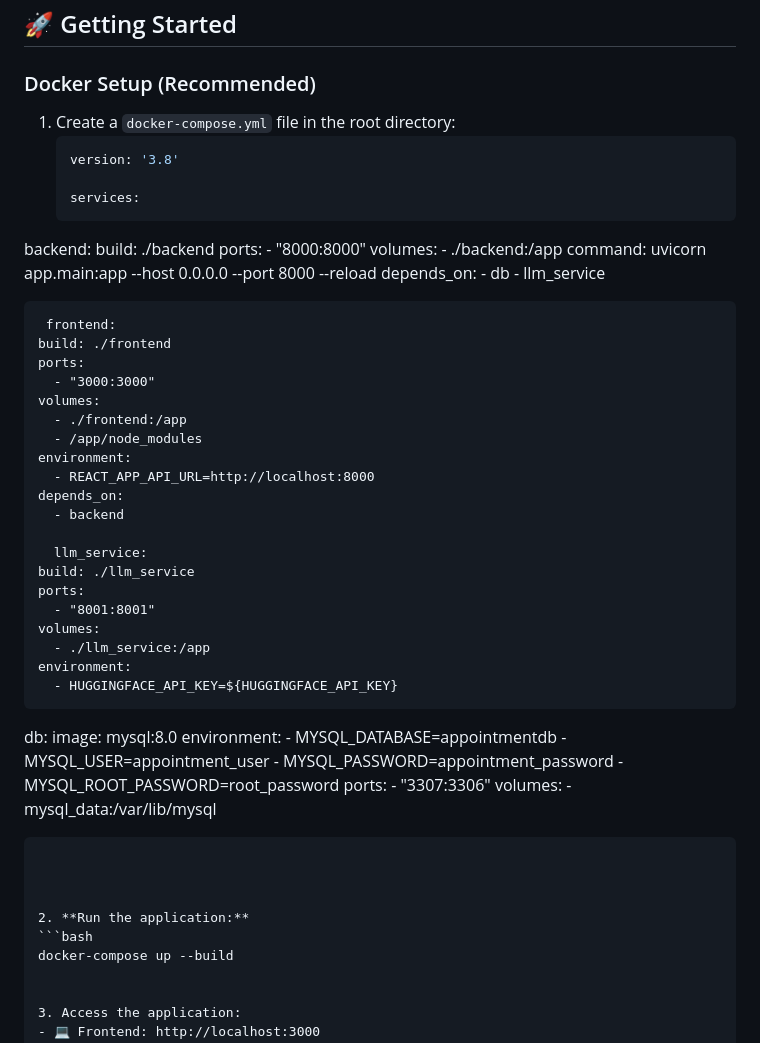
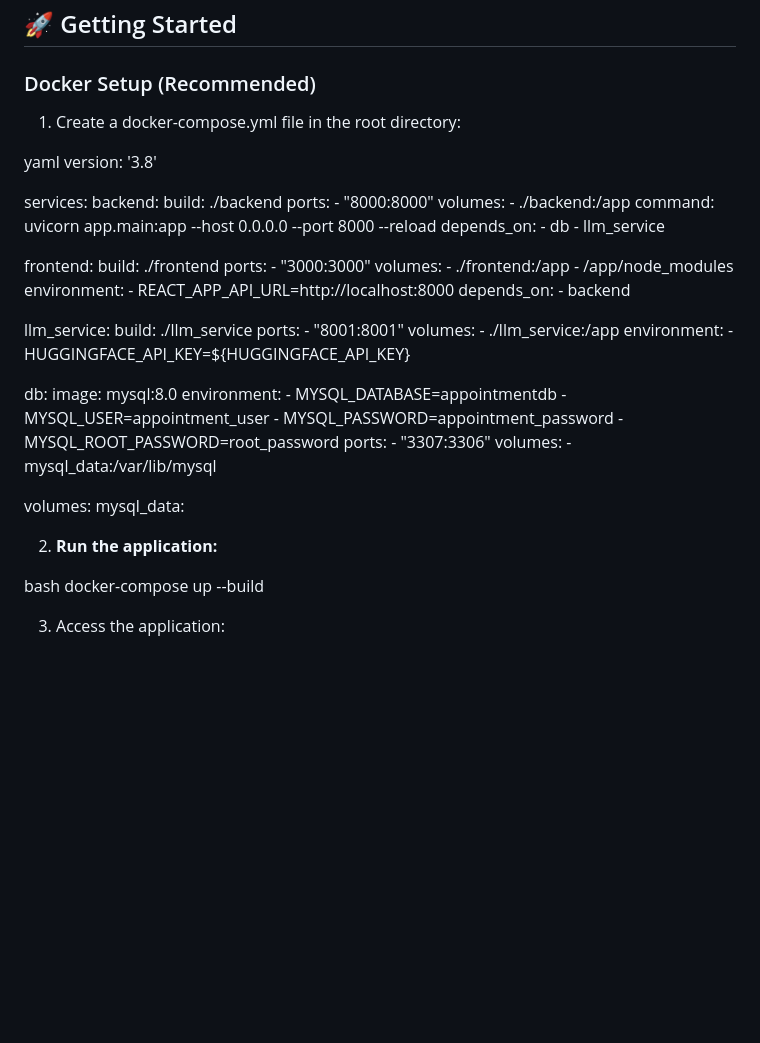
Before and after one commit to EASS-HIT-PART-A-2024-CLASS-VI/Appointment-Management-TalItzhak, a Markdown page: README.md, the part around one of its changes. Drawn GitHub-style; blank space fills up the shorter version.

````diff
--- a/README.md
+++ b/README.md
@@ -45,11 +45,12 @@ A full-stack appointment scheduling application built with FastAPI and React, fe
 ## 🚀 Getting Started
 
 ### Docker Setup (Recommended)
-1. Create a `docker-compose.yml` file in the root directory:
-   ```yaml
-   version: '3.8'
+1. Create a docker-compose.yml file in the root directory:
 
-   services:
+yaml
+version: '3.8'
+
+services:
   backend:
     build: ./backend
     ports:
@@ -61,7 +62,7 @@ A full-stack appointment scheduling application built with FastAPI and React, fe
       - db
       - llm_service
 
-     frontend:
+  frontend:
     build: ./frontend
     ports:
       - "3000:3000"
@@ -73,7 +74,7 @@ A full-stack appointment scheduling application built with FastAPI and React, fe
     depends_on:
       - backend
 
-      llm_service:
+  llm_service:
     build: ./llm_service
     ports:
       - "8001:8001"
@@ -94,12 +95,15 @@ A full-stack appointment scheduling application built with FastAPI and React, fe
     volumes:
       - mysql_data:/var/lib/mysql
 
-   ```
+volumes:
+  mysql_data:
+
 
 
 
 2. **Run the application:**
-  ```bash
+
+bash
   docker-compose up --build
 
 
````
Also changed, not shown: other parts of README.md (+5 -6 lines).
